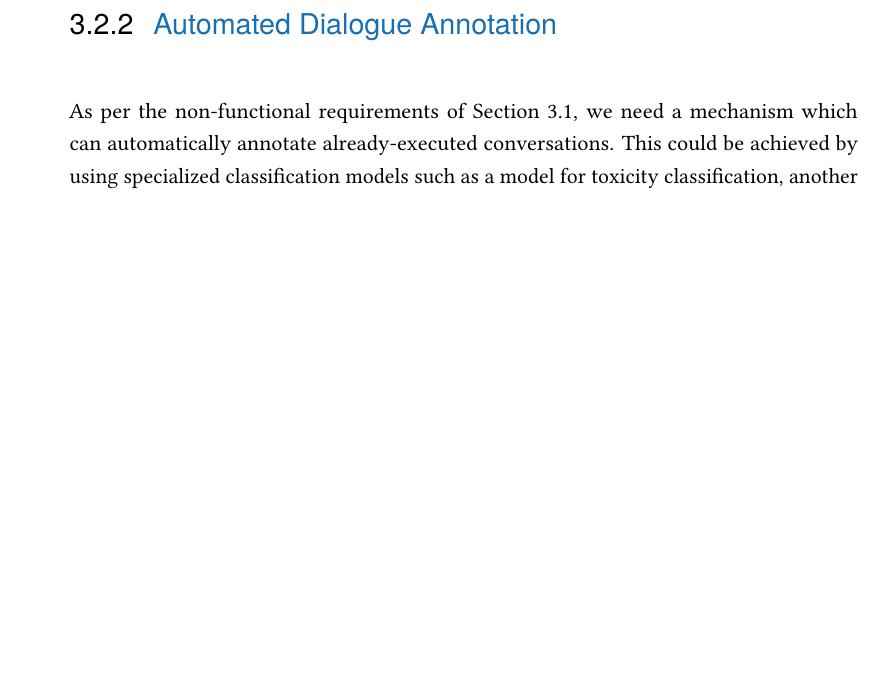
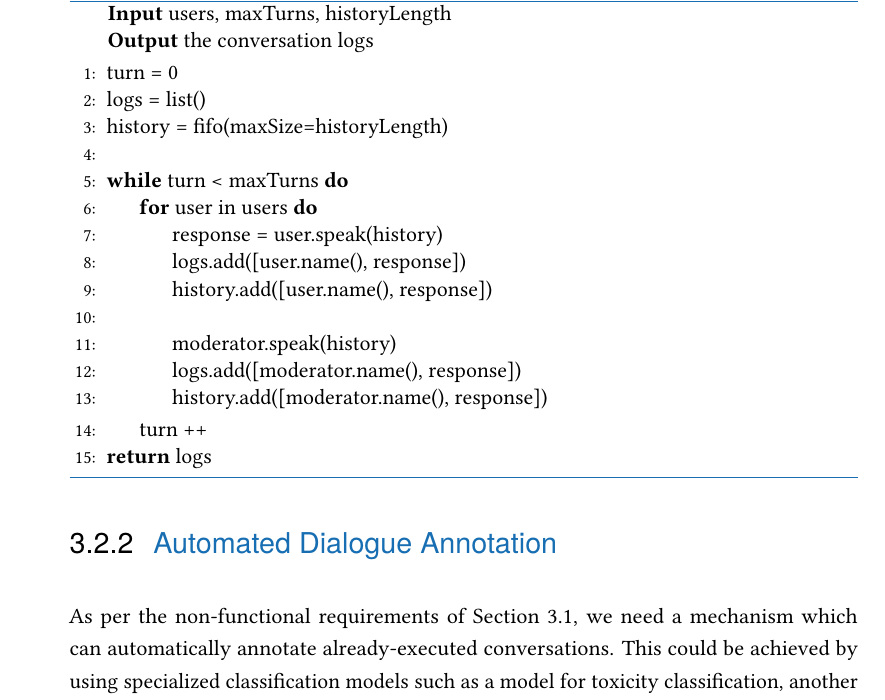
Before and after one commit to dimits-ts/llm_moderation_research, a LaTeX thesis (paper/main.tex, which reads paper/content/03-system.tex): part of page 28 of 56, cut at the place of the change, the shorter picture padded with empty space. Compiled offline with pdfLaTeX.

Commit message:
add algorithms to system design

```diff
--- a/paper/content/03-system.tex
+++ b/paper/content/03-system.tex
@@ -68,6 +68,36 @@ The two Users and the Moderator are all controlled by the same LLM instance; we
 	\item \textbf{Context}, information known to all users.
 	\item \textbf{Instructions}, potentially unique to each actor.
 \end{itemize}
+
+
+\begin{algorithm}
+	\caption{Synthetic Dialogue Creation algorithm}
+	\label{al::dialogue-creation}
+	\hspace*{\algorithmicindent} \textbf{Input} users, maxTurns, historyLength\\
+	\hspace*{\algorithmicindent} \textbf{Output} the conversation logs
+	\begin{algorithmic}[1]
+		\State turn = 0
+		\State logs = list()
+		\State history = fifo(maxSize=historyLength)
+		\State
+		\While{turn < maxTurns}
+			\For{user in users}
+				\State response = user.speak(history)
+				\State logs.add([user.name(), response])
+				\State history.add([user.name(), response])
+				\State
+				\State moderator.speak(history)
+				\State logs.add([moderator.name(), response])
+				\State history.add([moderator.name(), response])
+			\EndFor
+			\State turn ++
+		\EndWhile
+
+		\State \Return logs
+
+	\end{algorithmic}
+\end{algorithm}
+
 
 
 \subsection{Automated Dialogue Annotation}
--- a/paper/main.tex
+++ b/paper/main.tex
@@ -70,6 +70,8 @@
 \graphicspath{ {./figs/} {../src/output/graphs} }
 \usepackage[dvipsnames]{xcolor}
 \usepackage{colortbl}
+\usepackage{algorithm}
+\usepackage[noend]{algpseudocode}
 
 
 \usepackage[                    % clean thesis style
```
Also changed, not shown: paper/main.pdf, paper/content/03-system.tex (22 more changed lines).
